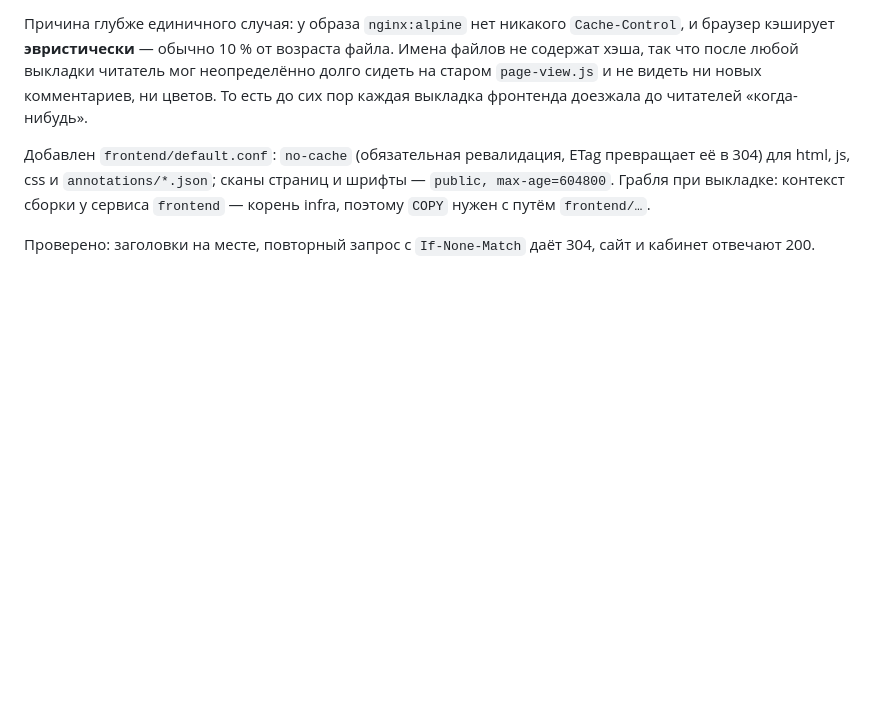
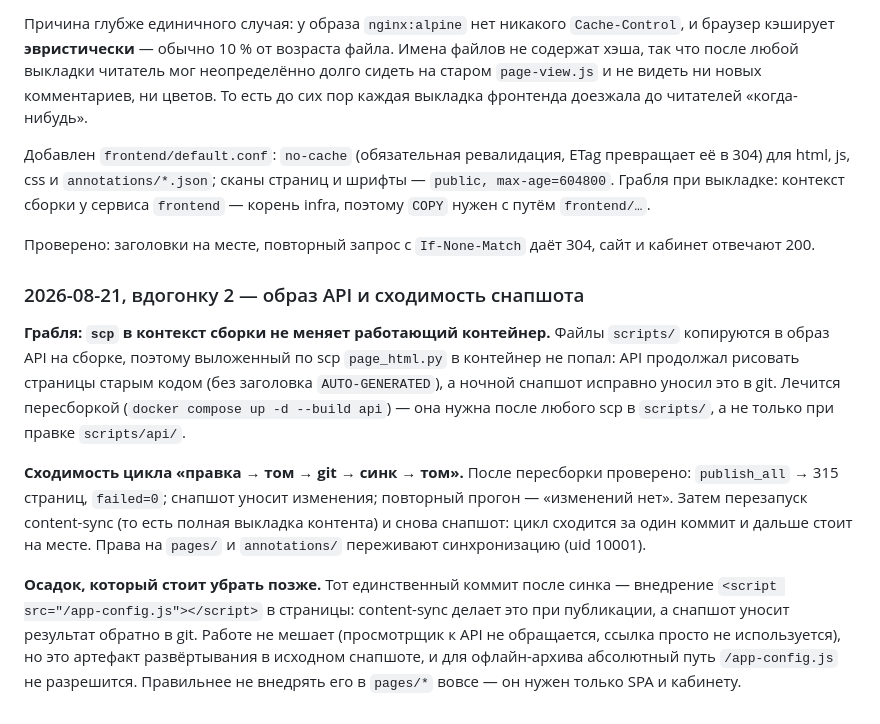
Before and after one commit to volokhonsky/redpen-infra, a Markdown page: docs/deployment-log.md, the part around the change. Drawn GitHub-style; blank space fills up the shorter version.

Commit message:
Журнал деплоя: пересборка образа API и сходимость снапшота
Co-Authored-By: Claude Opus 5 <noreply@anthropic.com>

```diff
--- a/docs/deployment-log.md
+++ b/docs/deployment-log.md
@@ -1609,3 +1609,27 @@ ERROR: The key you are authenticating with has been marked as read only.
 
 Проверено: заголовки на месте, повторный запрос с `If-None-Match` даёт 304,
 сайт и кабинет отвечают 200.
+
+### 2026-08-21, вдогонку 2 — образ API и сходимость снапшота
+
+**Грабля: `scp` в контекст сборки не меняет работающий контейнер.** Файлы
+`scripts/` копируются в образ API на сборке, поэтому выложенный по scp
+`page_html.py` в контейнер не попал: API продолжал рисовать страницы старым
+кодом (без заголовка `AUTO-GENERATED`), а ночной снапшот исправно уносил это в
+git. Лечится пересборкой (`docker compose up -d --build api`) — она нужна после
+любого scp в `scripts/`, а не только при правке `scripts/api/`.
+
+**Сходимость цикла «правка → том → git → синк → том».** После пересборки
+проверено: `publish_all` → 315 страниц, `failed=0`; снапшот уносит изменения;
+повторный прогон — «изменений нет». Затем перезапуск content-sync (то есть
+полная выкладка контента) и снова снапшот: цикл сходится за один коммит и
+дальше стоит на месте. Права на `pages/` и `annotations/` переживают
+синхронизацию (uid 10001).
+
+**Осадок, который стоит убрать позже.** Тот единственный коммит после синка —
+внедрение `<script src="/app-config.js"></script>` в страницы: content-sync
+делает это при публикации, а снапшот уносит результат обратно в git. Работе не
+мешает (просмотрщик к API не обращается, ссылка просто не используется), но это
+артефакт развёртывания в исходном снапшоте, и для офлайн-архива абсолютный путь
+`/app-config.js` не разрешится. Правильнее не внедрять его в `pages/*` вовсе —
+он нужен только SPA и кабинету.
```
Also changed, not shown: docs/annotation-agent-run-prompt.template.md (+6 -3 lines).
